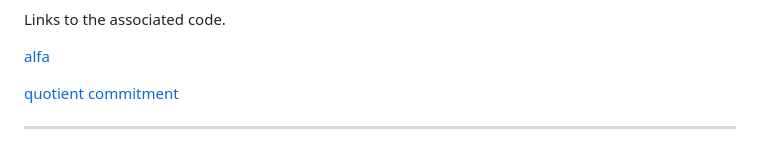
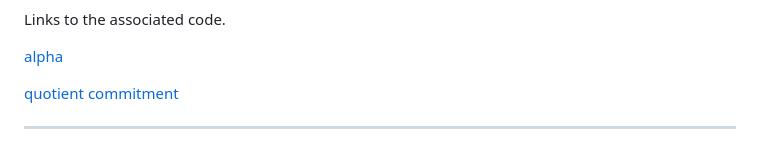
Before and after one commit to lambdaclass/mina_bridge, a Markdown page: README.md, the part around the change. GitHub-like rendering.

Commit message:
Update README.md
ok

Co-authored-by: Gabriel Bosio <38794644+gabrielbosio@users.noreply.github.com>

```diff
--- a/README.md
+++ b/README.md
@@ -117,7 +117,7 @@ Links to the associated code.
 
 Links to the associated code.
 
-[alfa](https://github.com/o1-labs/proof-systems/blob/17041948eb2742244464d6749560a304213f4198/kimchi/src/verifier.rs#L213)
+[alpha](https://github.com/o1-labs/proof-systems/blob/17041948eb2742244464d6749560a304213f4198/kimchi/src/verifier.rs#L213)
 
 [quotient commitment](https://github.com/o1-labs/proof-systems/blob/17041948eb2742244464d6749560a304213f4198/kimchi/src/verifier.rs#L221)
 
```
